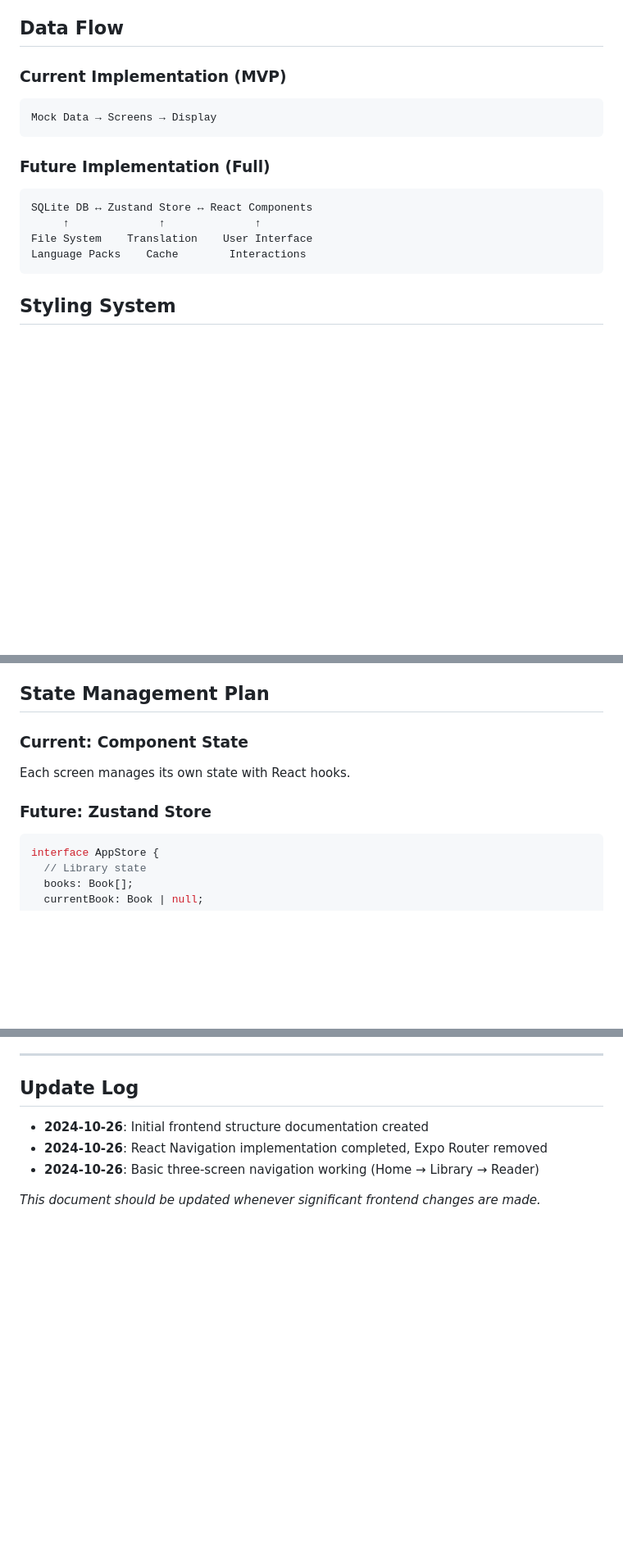
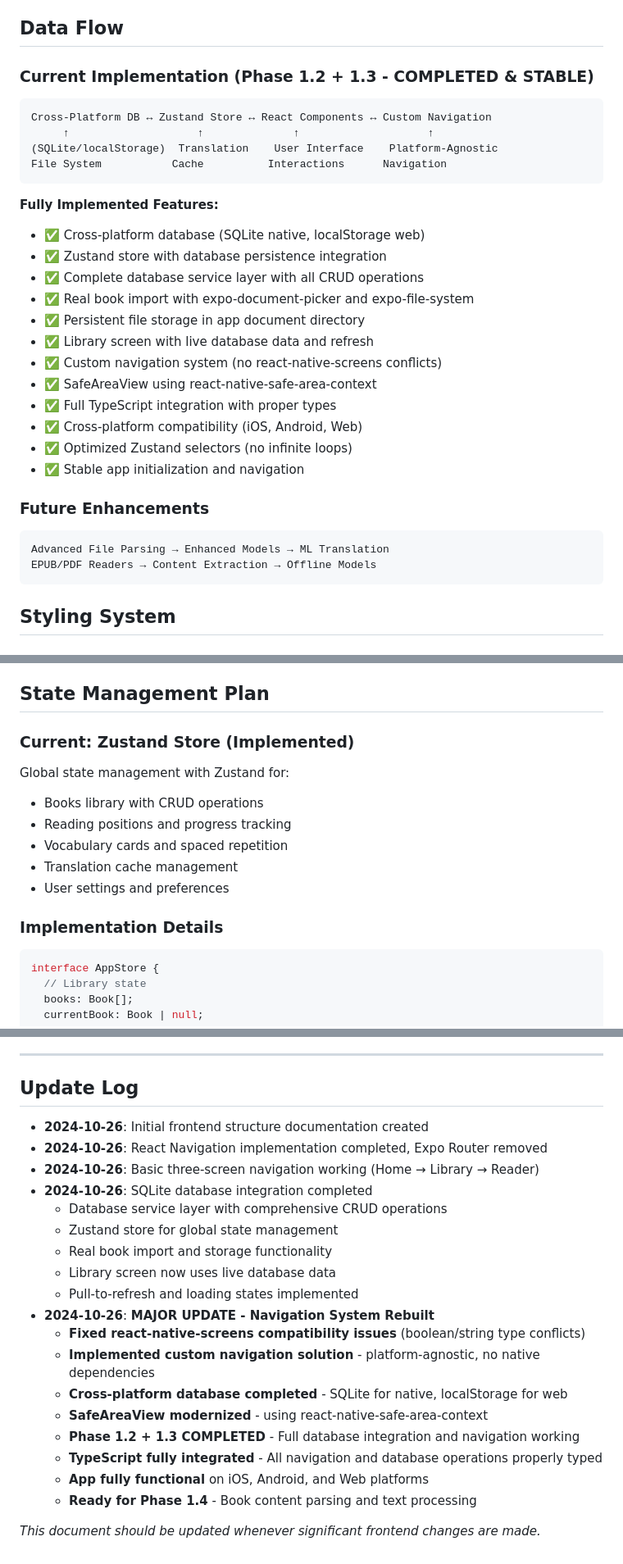
Before and after one commit to kvgharbigit/polybook, a Markdown page: docs/FRONTEND_STRUCTURE.md, 3 parts joined by grey strips. Shown at 82% size. Drawn GitHub-style; blank space fills up the shorter version.

````diff
--- a/docs/FRONTEND_STRUCTURE.md
+++ b/docs/FRONTEND_STRUCTURE.md
@@ -131,17 +137,32 @@ Home Screen
 
 ## Data Flow
 
-### Current Implementation (MVP)
+### Current Implementation (Phase 1.2 + 1.3 - COMPLETED & STABLE)
 ```
-Mock Data → Screens → Display
+Cross-Platform DB ↔ Zustand Store ↔ React Components ↔ Custom Navigation
+     ↑                    ↑              ↑                    ↑
+(SQLite/localStorage)  Translation    User Interface    Platform-Agnostic
+File System           Cache          Interactions      Navigation
 ```
 
-### Future Implementation (Full)
+**Fully Implemented Features:**
+- ✅ Cross-platform database (SQLite native, localStorage web)
+- ✅ Zustand store with database persistence integration
+- ✅ Complete database service layer with all CRUD operations
+- ✅ Real book import with expo-document-picker and expo-file-system
+- ✅ Persistent file storage in app document directory
+- ✅ Library screen with live database data and refresh
+- ✅ Custom navigation system (no react-native-screens conflicts)
+- ✅ SafeAreaView using react-native-safe-area-context
+- ✅ Full TypeScript integration with proper types
+- ✅ Cross-platform compatibility (iOS, Android, Web)
+- ✅ Optimized Zustand selectors (no infinite loops)
+- ✅ Stable app initialization and navigation
+
+### Future Enhancements
 ```
-SQLite DB ↔ Zustand Store ↔ React Components
-     ↑              ↑              ↑
-File System    Translation    User Interface
-Language Packs    Cache        Interactions
+Advanced File Parsing → Enhanced Models → ML Translation
+EPUB/PDF Readers → Content Extraction → Offline Models
 ```
 
 ## Styling System
@@ -174,10 +195,15 @@ const colors = {
 
 ## State Management Plan
 
-### Current: Component State
-Each screen manages its own state with React hooks.
+### Current: Zustand Store (Implemented)
+Global state management with Zustand for:
+- Books library with CRUD operations
+- Reading positions and progress tracking
+- Vocabulary cards and spaced repetition
+- Translation cache management
+- User settings and preferences
 
-### Future: Zustand Store
+### Implementation Details
 ```typescript
 interface AppStore {
   // Library state
@@ -338,5 +374,20 @@ App
 - **2024-10-26**: Initial frontend structure documentation created
 - **2024-10-26**: React Navigation implementation completed, Expo Router removed
 - **2024-10-26**: Basic three-screen navigation working (Home → Library → Reader)
+- **2024-10-26**: SQLite database integration completed
+  - Database service layer with comprehensive CRUD operations
+  - Zustand store for global state management
+  - Real book import and storage functionality
+  - Library screen now uses live database data
+  - Pull-to-refresh and loading states implemented
+- **2024-10-26**: **MAJOR UPDATE - Navigation System Rebuilt**
+  - **Fixed react-native-screens compatibility issues** (boolean/string type conflicts)
+  - **Implemented custom navigation solution** - platform-agnostic, no native dependencies
+  - **Cross-platform database completed** - SQLite for native, localStorage for web
+  - **SafeAreaView modernized** - using react-native-safe-area-context
+  - **Phase 1.2 + 1.3 COMPLETED** - Full database integration and navigation working
+  - **TypeScript fully integrated** - All navigation and database operations properly typed
+  - **App fully functional** on iOS, Android, and Web platforms
+  - **Ready for Phase 1.4** - Book content parsing and text processing
 
 *This document should be updated whenever significant frontend changes are made.*
````
Also changed, not shown: other parts of docs/FRONTEND_STRUCTURE.md (+43 -27 lines), docs/IMPLEMENTATION_PLAN.md (+72 -49 lines).
